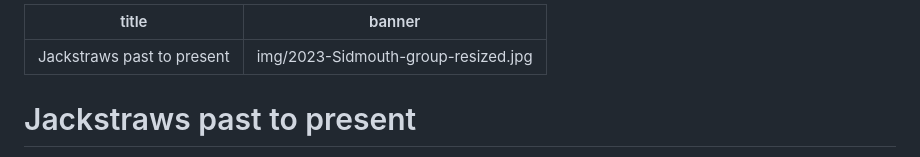
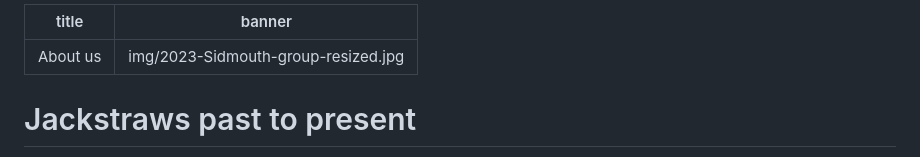
Before and after one commit to jjw/js-website, a Markdown page: source/history.md, the part around the change. Drawn GitHub-style.

Commit message:
Update source/history.md (via Pages CMS)

```diff
--- a/source/history.md
+++ b/source/history.md
@@ -1,5 +1,5 @@
 ---
-title: Jackstraws past to present
+title: About us
 banner: img/2023-Sidmouth-group-resized.jpg
 ---
 # Jackstraws past to present
```
